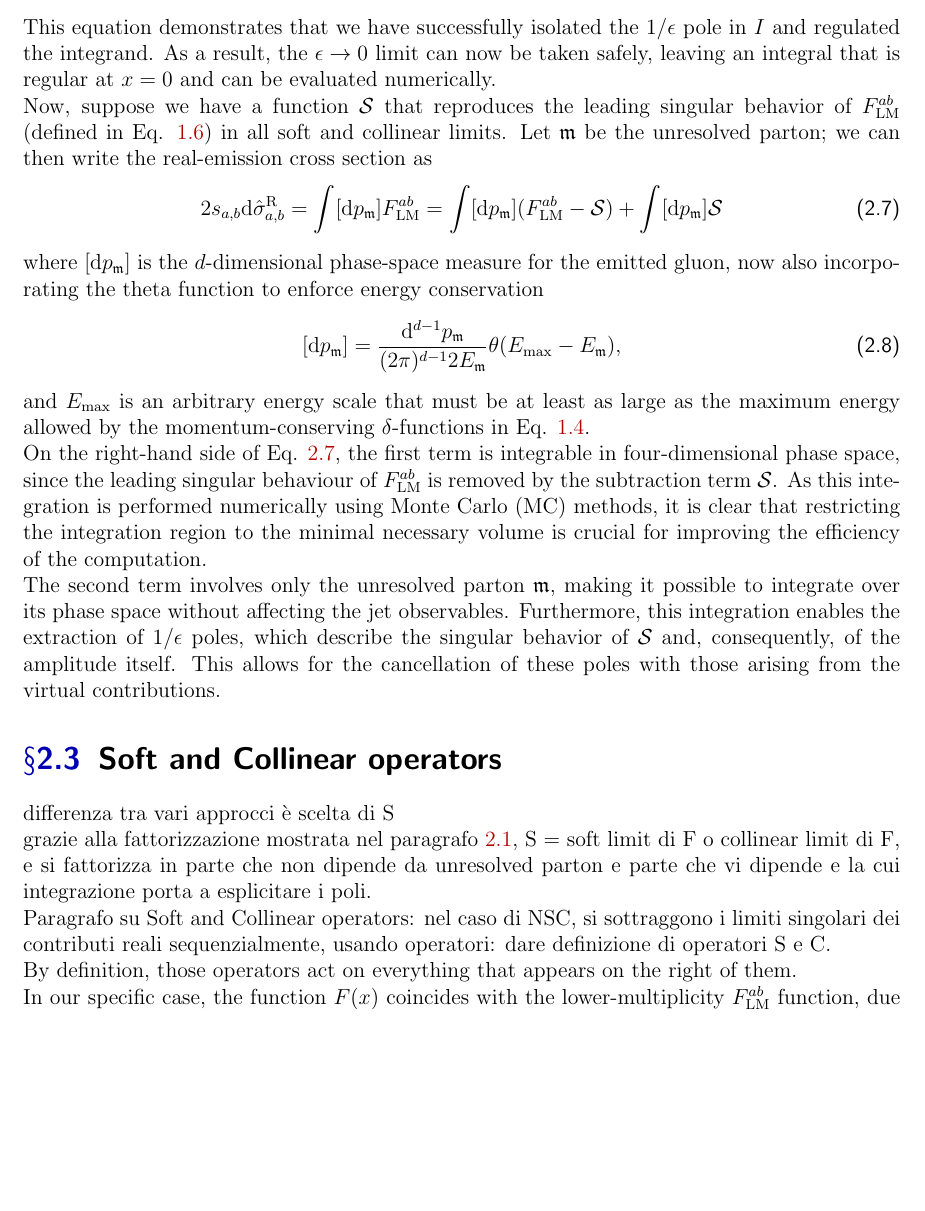
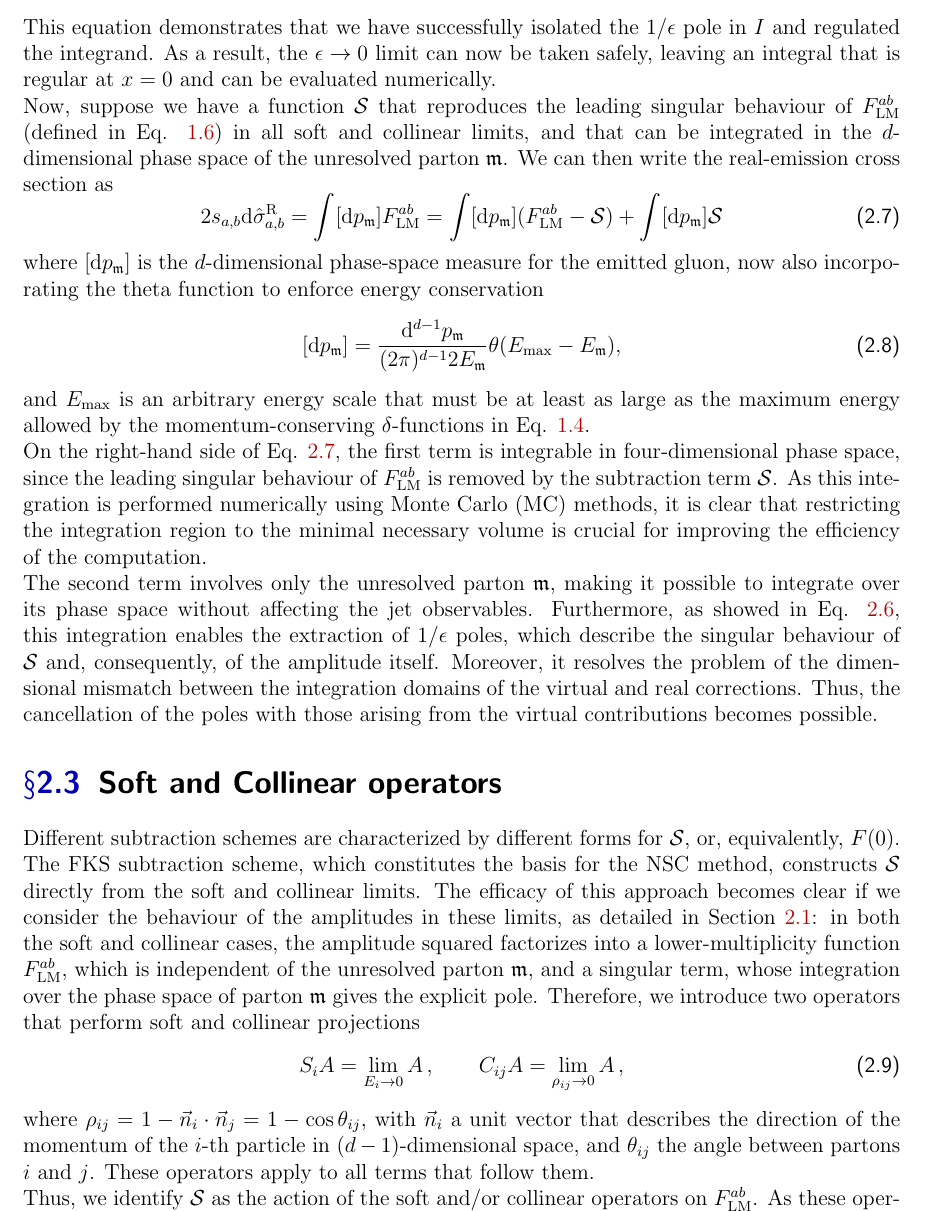
Before and after one commit to LucreziaBioni/notes, a LaTeX thesis (theses/bachelor/main.tex): part of page 14 of 21, cut so that both start at the same text, the shorter picture padded with empty space. Compiled offline with pdfLaTeX.

Commit message:
chapter 2 - operators

```diff
--- a/theses/bachelor/main.tex
+++ b/theses/bachelor/main.tex
@@ -224,6 +227,6 @@ and, performing the integration in the second term, we get
 \end{equation}
 This equation demonstrates that we have successfully isolated the $1/\epsilon$ pole in $I$ and regulated the integrand. As a result, the $\epsilon \to 0$ limit can now be taken safely, leaving an integral that is regular at $x=0$ and can be evaluated numerically.\\
-Now, suppose we have a function $\mathcal{S}$ that reproduces the leading singular behavior of $F^{ab}_{\mathrm{LM}}$ (defined in Eq. \ref{flm}) in all soft and collinear limits. Let $\um$ be the unresolved parton; we can then write the real-emission cross section as
+Now, suppose we have a function $\mathcal{S}$ that reproduces the leading singular behaviour of $F^{ab}_{\mathrm{LM}}$ (defined in Eq. \ref{flm}) in all soft and collinear limits, and that can be integrated in the $d$-dimensional phase space of the unresolved parton $\um$. We can then write the real-emission cross section as
 \begin{equation}
     2s_{a,b} \mathrm{d} \hat{\sigma}_{a,b}^{\mathrm{R}} = \int [\mathrm{d}p_{\um}] F^{ab}_{\mathrm{LM}} = \int [\mathrm{d}p_{\um}] (F^{ab}_{\mathrm{LM}} - \mathcal{S}) + \int [\mathrm{d}p_{\um}] \mathcal{S}
     \label{subtraction-flm}
@@ -234,24 +237,16 @@ where $[\mathrm{d}p_{\um}]$ is the $d$-dimensional phase-space measure for the e
 \end{equation}
 and $E_{\mathrm{max}}$ is an arbitrary energy scale that must be at least as large as the maximum energy allowed by the momentum-conserving $\delta$-functions in Eq. \ref{leading-order}.\\
 On the right-hand side of Eq. \ref{subtraction-flm}, the first term is integrable in four-dimensional phase space, since the leading singular behaviour of $F^{ab}_{\mathrm{LM}}$ is removed by the subtraction term $\mathcal{S}$. As this integration is performed numerically using Monte Carlo (MC) methods, it is clear that restricting the integration region to the minimal necessary volume is crucial for improving the efficiency of the computation. \\
-The second term involves only the unresolved parton $\um$, making it possible to integrate over its phase space without affecting the jet observables. Furthermore, this integration enables the extraction of $1/\epsilon$ poles, which describe the singular behavior of $\mathcal{S}$ and, consequently, of the amplitude itself. This allows for the cancellation of these poles with those arising from the virtual contributions.
-
-
-
+The second term involves only the unresolved parton $\um$, making it possible to integrate over its phase space without affecting the jet observables. Furthermore, as showed in Eq. \ref{extraction-poles}, this integration enables the extraction of $1/\epsilon$ poles, which describe the singular behaviour of $\mathcal{S}$ and, consequently, of the amplitude itself. Moreover, it resolves the problem of the dimensional mismatch between the integration domains of the virtual and real corrections. Thus, the cancellation of the poles with those arising from the virtual contributions becomes possible.
 
 \section{Soft and Collinear operators}
-differenza tra vari approcci è scelta di S \\
-grazie alla fattorizzazione mostrata nel paragrafo \ref{properties}, S = soft limit di F o collinear limit di F, e si fattorizza in parte che non dipende da unresolved parton e parte che vi dipende e la cui integrazione porta a esplicitare i poli.
-
-
-Paragrafo su Soft and Collinear operators:
-nel caso di NSC, si sottraggono i limiti singolari dei contributi reali sequenzialmente, usando operatori: dare definizione di operatori S e C. \\
-By definition, those operators act on everything that appears on the right of them.
-
-
-
-In our specific case, the function $F(x)$ coincides with the lower-multiplicity $F^{ab}_{\mathrm{LM}}$ function, due to the factorization in the soft and collinear limits illustrated in Sec. \ref{origin-divergences}. This approach, therefore, resolves the problem of the dimensional mismatch between the integration domains of the virtual and real corrections.
-
+Different subtraction schemes are characterized by different forms for $\mathcal{S}$, or, equivalently, $F(0)$. The FKS subtraction scheme, which constitutes the basis for the NSC method, constructs $\mathcal{S}$ directly from the soft and collinear limits. The efficacy of this approach becomes clear if we consider the behaviour of the amplitudes in these limits, as detailed in Section \ref{properties}: in both the soft and collinear cases, the amplitude squared factorizes into a  lower-multiplicity function $F^{ab}_{\mathrm{LM}}$, which is independent of the unresolved parton $\um$, and a singular term, whose integration over the phase space of parton $\um$ gives the explicit pole. Therefore, we introduce two operators that perform soft and collinear projections
+\begin{equation}
+    S_i A = \lim_{E_i \to 0} A \, , \qquad C_{ij}A = \lim_{\rho_{ij}\to 0}A \, ,
+\end{equation}
+where $\rho_{ij}= 1 - \vec{n}_i \cdot \vec{n}_j = 1 - \cos{\theta_{ij}}$, with $\vec{n}_i$ a unit vector that describes the direction of the momentum of the $i$-th particle in ($d-1$)-dimensional space, and $\theta_{ij}$ the angle between partons $i$ and $j$. These operators apply to all terms that follow them. \\
+Thus, we identify $\mathcal{S}$ as the action of the soft and/or collinear operators on $F^{ab}_{\mathrm{LM}}$. As these operators capture the leading asymptotic behaviour of the product of the matrix element squared, the observable, and the phase space – namely, the definition of $F^{ab}_{\mathrm{LM}}$ in Eq. \ref{flm}, if this quantity is, instead, integrable, the operator acts as an annihilator. \\
+The singularities are isolated and extracted sequentially, in a nested manner: first, we remove the soft singularities, and then the collinear and soft-collinear ones.
 
 \section{Damping factors}
 Paragrafo su Damping factors: come si gestisce lo spazio delle fasi \\
```
Also changed, not shown: theses/bachelor/main.pdf, theses/bachelor/main.tex (14 more changed lines), 6 other files.
